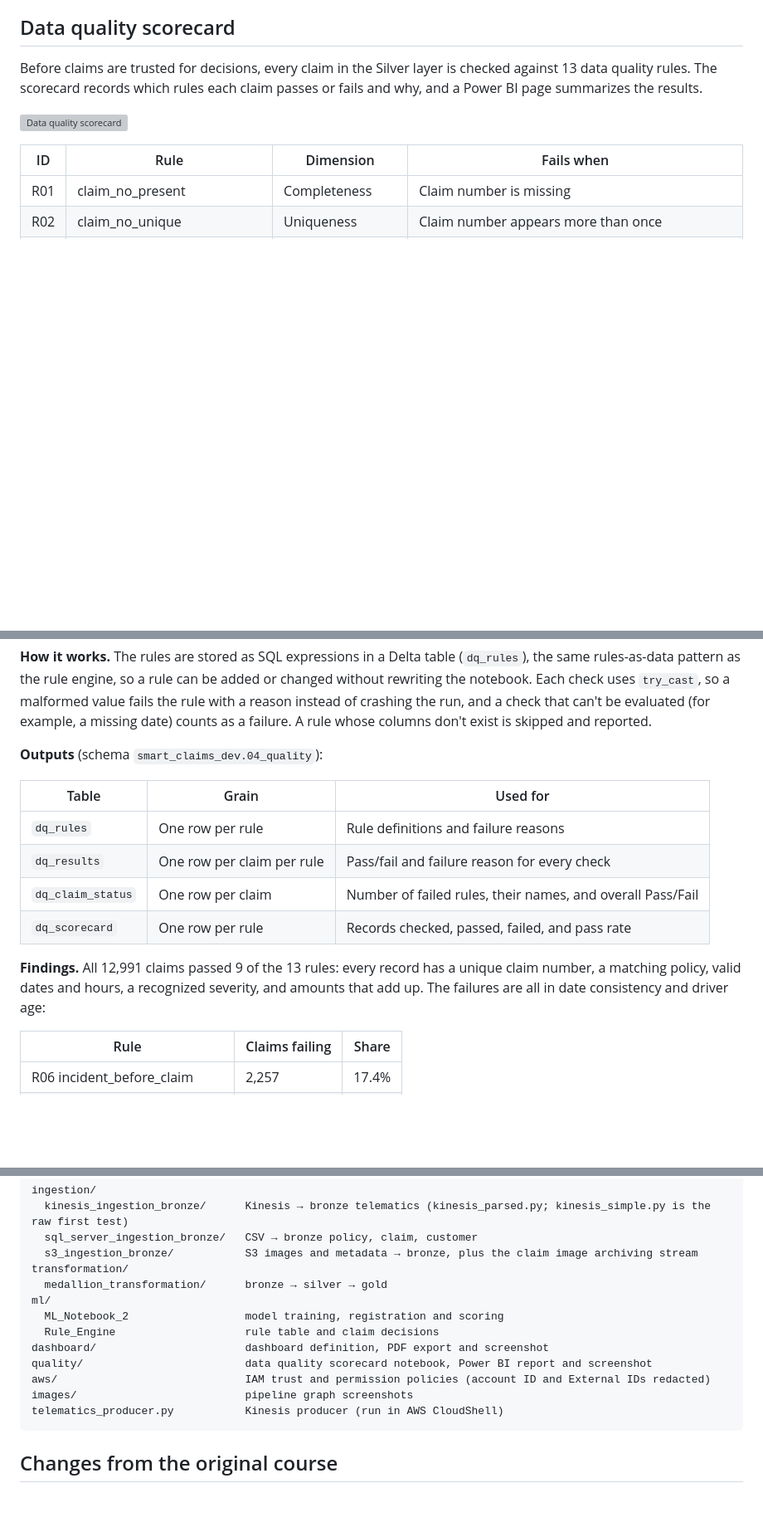
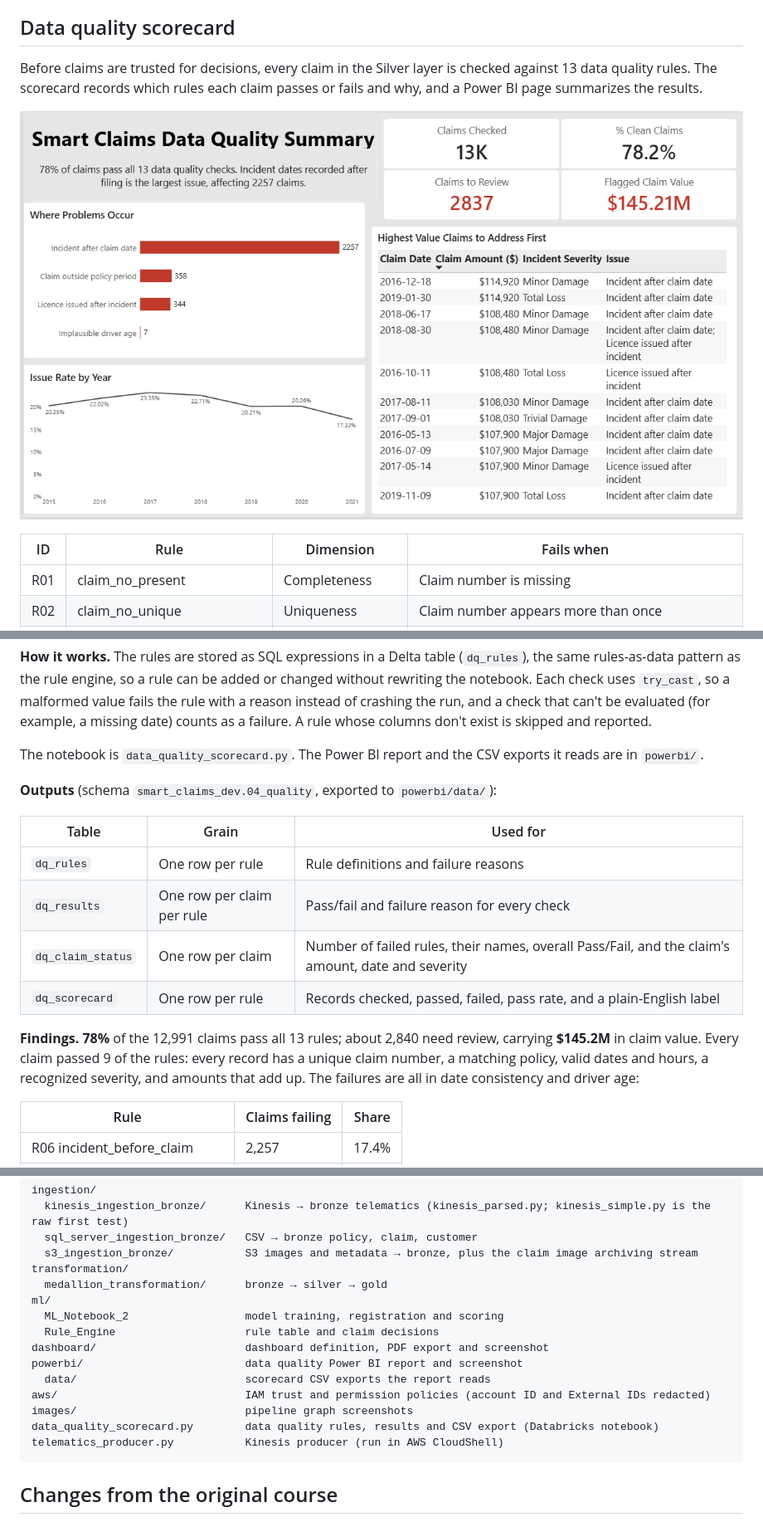
Before and after one commit to daniel06smith/databricks-smart-claims, a Markdown page: README.md, 3 parts joined by grey strips. Shown at 83% size. Rendered like a GitHub page; pictures changed too: powerbi/data_quality_scorecard.png (added); blank space fills up the shorter version; grey boxes are pictures that could not be loaded.

Commit message:
finalized the data quality scorecard dashboard, and now display it within the README for this project!

````diff
--- a/README.md
+++ b/README.md
@@ -76,7 +76,7 @@ flowchart LR
 
 Before claims are trusted for decisions, every claim in the Silver layer is checked against 13 data quality rules. The scorecard records which rules each claim passes or fails and why, and a Power BI page summarizes the results.
 
-![Data quality scorecard](quality/data_quality_scorecard.png)
+![Data quality scorecard](powerbi/data_quality_scorecard.png)
 
 | ID | Rule | Dimension | Fails when |
 |---|---|---|---|
@@ -96,16 +96,18 @@ Before claims are trusted for decisions, every claim in the Silver layer is chec
 
 **How it works.** The rules are stored as SQL expressions in a Delta table (`dq_rules`), the same rules-as-data pattern as the rule engine, so a rule can be added or changed without rewriting the notebook. Each check uses `try_cast`, so a malformed value fails the rule with a reason instead of crashing the run, and a check that can't be evaluated (for example, a missing date) counts as a failure. A rule whose columns don't exist is skipped and reported.
 
-**Outputs** (schema `smart_claims_dev.04_quality`):
+The notebook is `data_quality_scorecard.py`. The Power BI report and the CSV exports it reads are in `powerbi/`.
+
+**Outputs** (schema `smart_claims_dev.04_quality`, exported to `powerbi/data/`):
 
 | Table | Grain | Used for |
 |---|---|---|
 | `dq_rules` | One row per rule | Rule definitions and failure reasons |
 | `dq_results` | One row per claim per rule | Pass/fail and failure reason for every check |
-| `dq_claim_status` | One row per claim | Number of failed rules, their names, and overall Pass/Fail |
-| `dq_scorecard` | One row per rule | Records checked, passed, failed, and pass rate |
+| `dq_claim_status` | One row per claim | Number of failed rules, their names, overall Pass/Fail, and the claim's amount, date and severity |
+| `dq_scorecard` | One row per rule | Records checked, passed, failed, pass rate, and a plain-English label |
 
-**Findings.** All 12,991 claims passed 9 of the 13 rules: every record has a unique claim number, a matching policy, valid dates and hours, a recognized severity, and amounts that add up. The failures are all in date consistency and driver age:
+**Findings.** **78%** of the 12,991 claims pass all 13 rules; about 2,840 need review, carrying **$145.2M** in claim value. Every claim passed 9 of the rules: every record has a unique claim number, a matching policy, valid dates and hours, a recognized severity, and amounts that add up. The failures are all in date consistency and driver age:
 
 | Rule | Claims failing | Share |
 |---|---|---|
@@ -136,9 +138,11 @@ ml/
   ML_Notebook_2                  model training, registration and scoring
   Rule_Engine                    rule table and claim decisions
 dashboard/                       dashboard definition, PDF export and screenshot
-quality/                         data quality scorecard notebook, Power BI report and screenshot
+powerbi/                         data quality Power BI report and screenshot
+  data/                          scorecard CSV exports the report reads
 aws/                             IAM trust and permission policies (account ID and External IDs redacted)
 images/                          pipeline graph screenshots
+data_quality_scorecard.py        data quality rules, results and CSV export (Databricks notebook)
 telematics_producer.py           Kinesis producer (run in AWS CloudShell)
 ```
 
````
Also changed, not shown: 1 other file.
